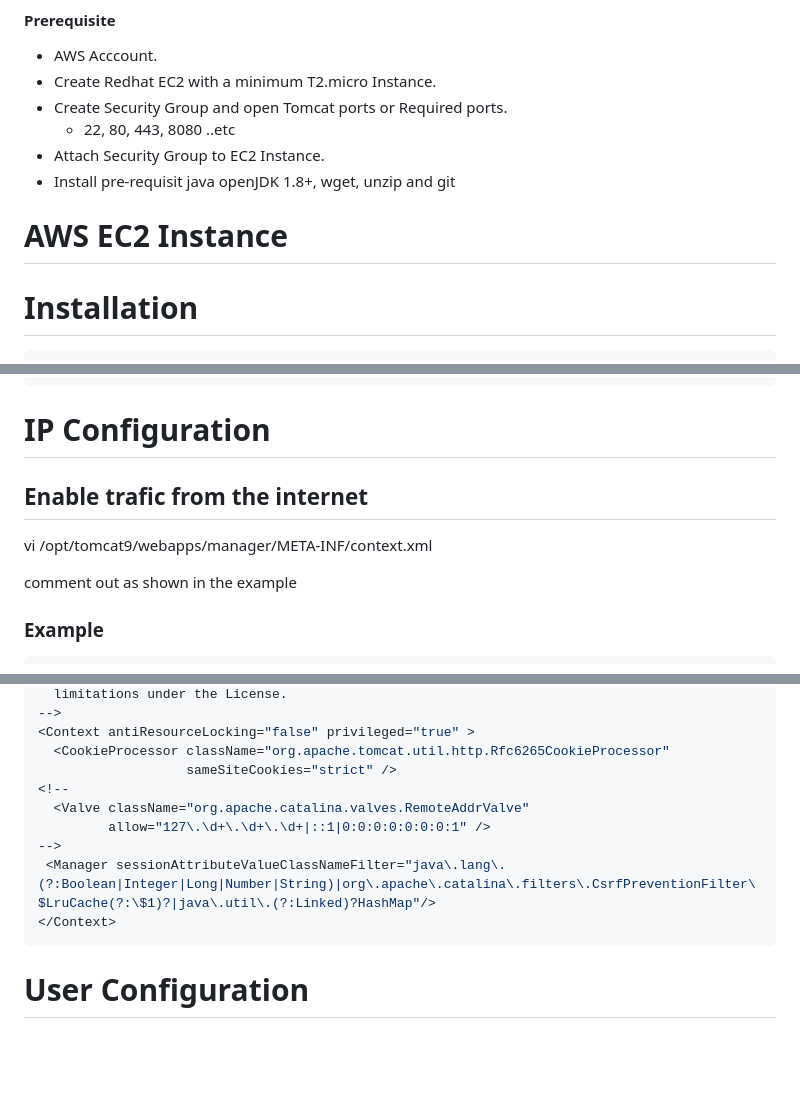
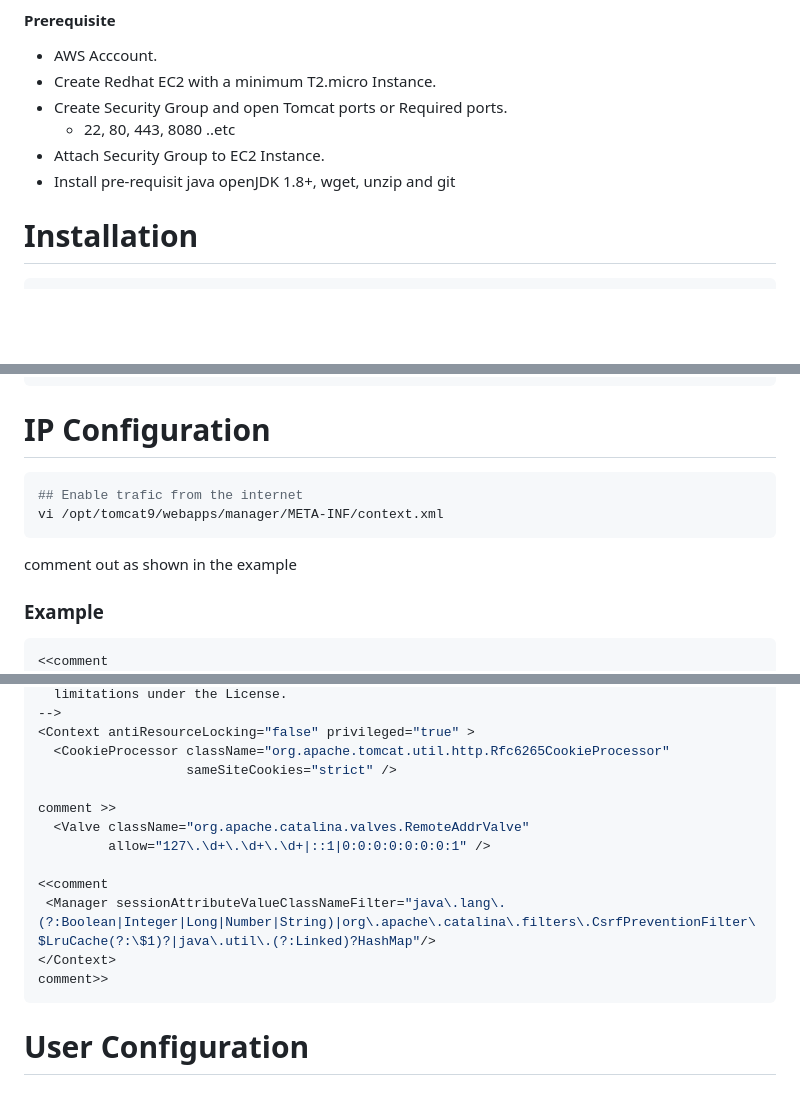
Before and after one commit to unitedcoresystems/Bootcampclass-2023, a Markdown page: Package_management/Tomcat_installation/README.md, 3 parts joined by grey strips. Drawn GitHub-style; blank space fills up the shorter version.

Commit message:
Updated Tomcat readme.md

````diff
--- a/Package_management/Tomcat_installation/README.md
+++ b/Package_management/Tomcat_installation/README.md
@@ -10,8 +10,6 @@
    + 22, 80, 443, 8080 ..etc
 + Attach Security Group to EC2 Instance.
 + Install pre-requisit java openJDK 1.8+, wget, unzip and git
-
-# AWS EC2 Instance
 
 # Installation
 ```sh
@@ -46,16 +44,17 @@ sudo starttomcat
 ```
 
 # IP Configuration
-
+```sh
 ## Enable trafic from the internet
 vi /opt/tomcat9/webapps/manager/META-INF/context.xml
-
+```
 comment out as shown in the example
 <Valve className="org.apache.catalina.valves.RemoteAddrValve"
          allow="127\.\d+\.\d+\.\d+|::1|0:0:0:0:0:0:0:1" />
 
 ### Example
 ```sh
+<<comment
 <?xml version="1.0" encoding="UTF-8"?>
 <!--
   Licensed to the Apache Software Foundation (ASF) under one or more
@@ -76,12 +75,15 @@ comment out as shown in the example
 <Context antiResourceLocking="false" privileged="true" >
   <CookieProcessor className="org.apache.tomcat.util.http.Rfc6265CookieProcessor"
                    sameSiteCookies="strict" />
-<!--
+
+comment >>
   <Valve className="org.apache.catalina.valves.RemoteAddrValve"
          allow="127\.\d+\.\d+\.\d+|::1|0:0:0:0:0:0:0:1" />
--->
+
+<<comment
  <Manager sessionAttributeValueClassNameFilter="java\.lang\.(?:Boolean|Integer|Long|Number|String)|org\.apache\.catalina\.filters\.CsrfPreventionFilter\$LruCache(?:\$1)?|java\.util\.(?:Linked)?HashMap"/>
 </Context>
+comment>>
 ```
 
 # User Configuration
````
